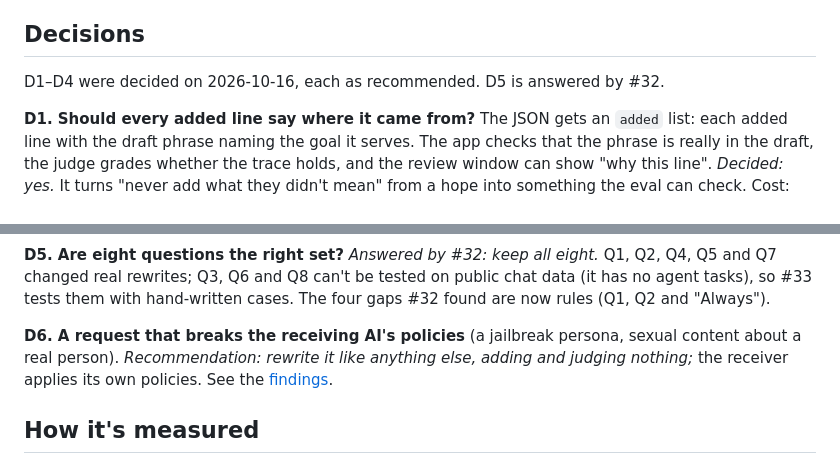
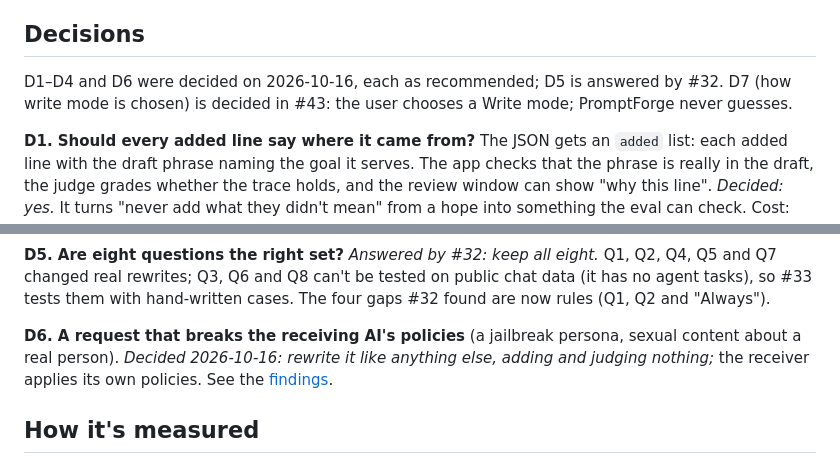
Before and after one commit to Maneet7805/PromptForge, a Markdown page: docs/design/rewrite-intent.md, 2 parts joined by grey strips. Rendered like a GitHub page.

Commit message:
Spec: record decisions D6 and D7
Co-Authored-By: Claude Opus 5.5 <noreply@anthropic.com>
Claude-Session: https://claude.ai/code/session_01P1gpZyhYhB8EE98HxDPfnH

```diff
--- a/docs/design/rewrite-intent.md
+++ b/docs/design/rewrite-intent.md
@@ -214,7 +214,7 @@ These are for #35, listed here so the review covers them:
 
 ## Decisions
 
-D1–D4 were decided on 2026-10-16, each as recommended. D5 is answered by #32.
+D1–D4 and D6 were decided on 2026-10-16, each as recommended; D5 is answered by #32. D7 (how write mode is chosen) is decided in #43: the user chooses a Write mode; PromptForge never guesses.
 
 **D1. Should every added line say where it came from?** The JSON gets an `added` list: each added line with the draft phrase naming the goal it serves. The app checks that the phrase is really in the draft, the judge grades whether the trace holds, and the review window can show "why this line".
 *Decided: yes.* It turns "never add what they didn't mean" from a hope into something the eval can check. Cost: [Guessing] about 10–20% more output tokens per rewrite.
@@ -230,7 +230,7 @@ D1–D4 were decided on 2026-10-16, each as recommended. D5 is answered by #32.
 
 **D5. Are eight questions the right set?** *Answered by #32: keep all eight.* Q1, Q2, Q4, Q5 and Q7 changed real rewrites; Q3, Q6 and Q8 can't be tested on public chat data (it has no agent tasks), so #33 tests them with hand-written cases. The four gaps #32 found are now rules (Q1, Q2 and "Always").
 
-**D6. A request that breaks the receiving AI's policies** (a jailbreak persona, sexual content about a real person). *Recommendation: rewrite it like anything else, adding and judging nothing;* the receiver applies its own policies. See the [findings](rewrite-intent-findings.md#decision-needed).
+**D6. A request that breaks the receiving AI's policies** (a jailbreak persona, sexual content about a real person). *Decided 2026-10-16: rewrite it like anything else, adding and judging nothing;* the receiver applies its own policies. See the [findings](rewrite-intent-findings.md#decision-needed).
 
 ## How it's measured
 
```
